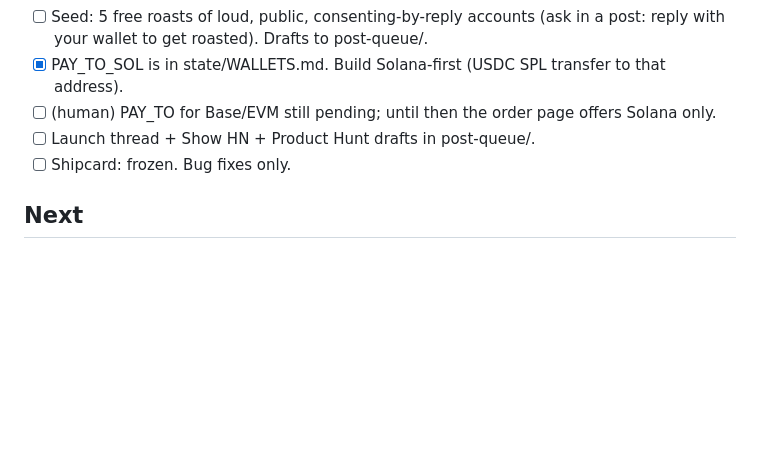
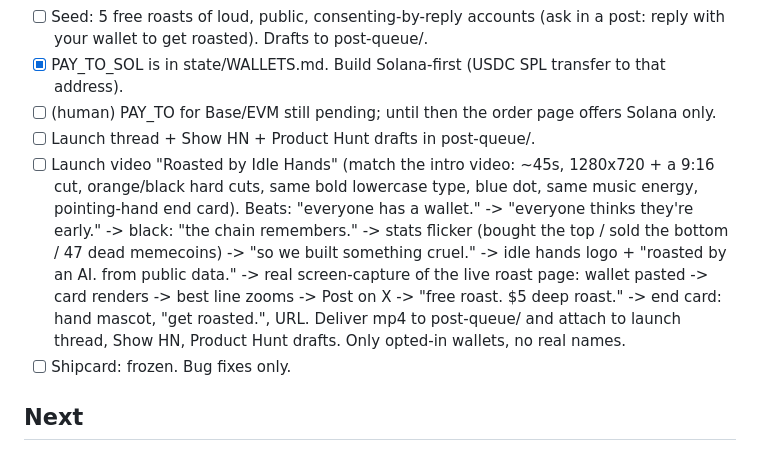
Before and after one commit to idlehandslabs/shipcard, a Markdown page: state/TASKS.md, the part around the change. Drawn GitHub-style; blank space fills up the shorter version.

```diff
--- a/state/TASKS.md
+++ b/state/TASKS.md
@@ -16,6 +16,7 @@ Math: 200 x $5/mo, or ~35 x $29 lifetime. Nothing counts until checkout exists (
 - [x] PAY_TO_SOL is in state/WALLETS.md. Build Solana-first (USDC SPL transfer to that address).
 - [ ] (human) PAY_TO for Base/EVM still pending; until then the order page offers Solana only.
 - [ ] Launch thread + Show HN + Product Hunt drafts in post-queue/.
+- [ ] Launch video "Roasted by Idle Hands" (match the intro video: ~45s, 1280x720 + a 9:16 cut, orange/black hard cuts, same bold lowercase type, blue dot, same music energy, pointing-hand end card). Beats: "everyone has a wallet." -> "everyone thinks they're early." -> black: "the chain remembers." -> stats flicker (bought the top / sold the bottom / 47 dead memecoins) -> "so we built something cruel." -> idle hands logo + "roasted by an AI. from public data." -> real screen-capture of the live roast page: wallet pasted -> card renders -> best line zooms -> Post on X -> "free roast. $5 deep roast." -> end card: hand mascot, "get roasted.", URL. Deliver mp4 to post-queue/ and attach to launch thread, Show HN, Product Hunt drafts. Only opted-in wallets, no real names.
 - [ ] Shipcard: frozen. Bug fixes only.
 
 ## Next
```
